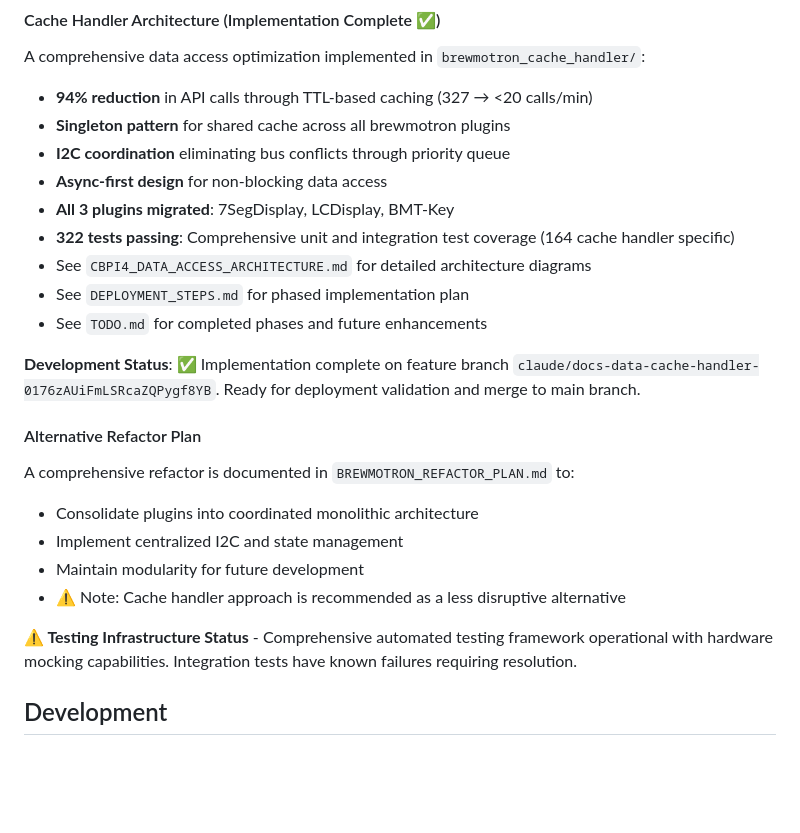
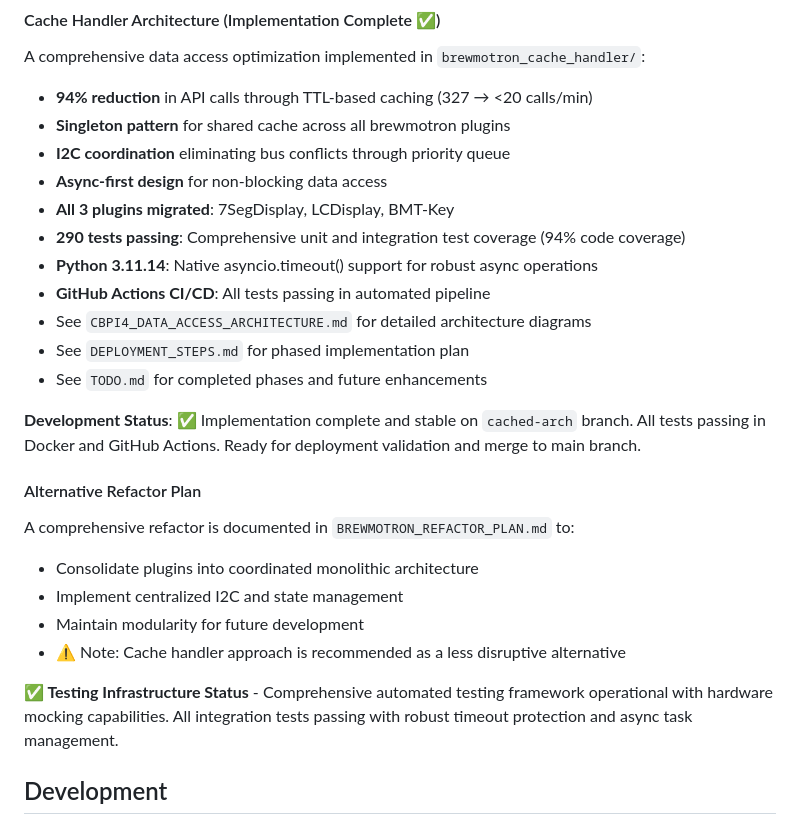
Before and after one commit to MrLaister/brewmotron, a Markdown page: README.md, the part around one of its changes. Drawn GitHub-style; blank space fills up the shorter version.

```diff
--- a/README.md
+++ b/README.md
@@ -151,12 +151,14 @@ A comprehensive data access optimization implemented in `brewmotron_cache_handle
 - **I2C coordination** eliminating bus conflicts through priority queue
 - **Async-first design** for non-blocking data access
 - **All 3 plugins migrated**: 7SegDisplay, LCDisplay, BMT-Key
-- **322 tests passing**: Comprehensive unit and integration test coverage (164 cache handler specific)
+- **290 tests passing**: Comprehensive unit and integration test coverage (94% code coverage)
+- **Python 3.11.14**: Native asyncio.timeout() support for robust async operations
+- **GitHub Actions CI/CD**: All tests passing in automated pipeline
 - See `CBPI4_DATA_ACCESS_ARCHITECTURE.md` for detailed architecture diagrams
 - See `DEPLOYMENT_STEPS.md` for phased implementation plan
 - See `TODO.md` for completed phases and future enhancements
 
-**Development Status**: ✅ Implementation complete on feature branch `claude/docs-data-cache-handler-0176zAUiFmLSRcaZQPygf8YB`. Ready for deployment validation and merge to main branch.
+**Development Status**: ✅ Implementation complete and stable on `cached-arch` branch. All tests passing in Docker and GitHub Actions. Ready for deployment validation and merge to main branch.
 
 #### Alternative Refactor Plan
 A comprehensive refactor is documented in `BREWMOTRON_REFACTOR_PLAN.md` to:
@@ -165,7 +167,7 @@ A comprehensive refactor is documented in `BREWMOTRON_REFACTOR_PLAN.md` to:
 - Maintain modularity for future development
 - ⚠️ Note: Cache handler approach is recommended as a less disruptive alternative
 
-**⚠️ Testing Infrastructure Status** - Comprehensive automated testing framework operational with hardware mocking capabilities. Integration tests have known failures requiring resolution.
+**✅ Testing Infrastructure Status** - Comprehensive automated testing framework operational with hardware mocking capabilities. All integration tests passing with robust timeout protection and async task management.
 
 ## Development
 
```
Also changed, not shown: other parts of README.md (+38 -15 lines).
